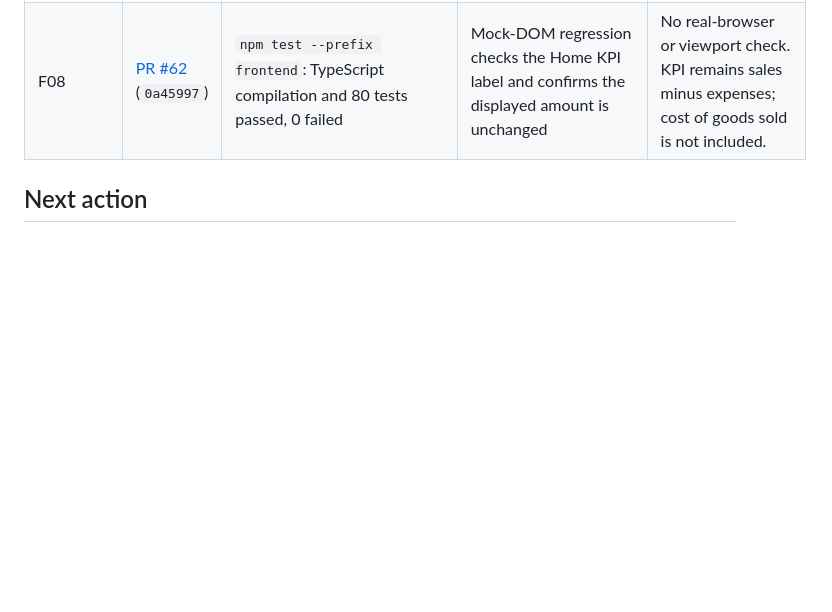
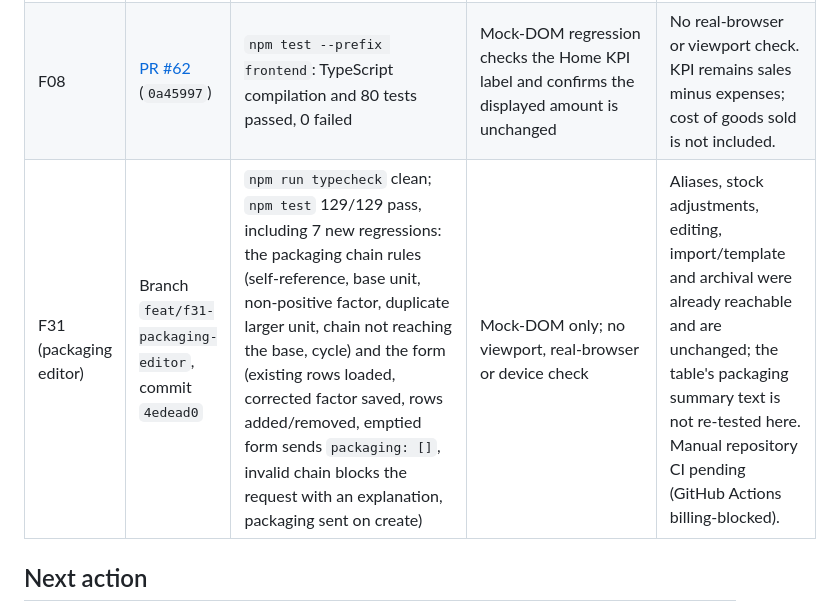
Before and after one commit to eeyung1/listenledger, a Markdown page: frontreadme.md, the part around one of its changes. GitHub-like rendering; blank space fills up the shorter version.

Commit message:
F31: record the packaging editor in the redesign tracker

```diff
--- a/frontreadme.md
+++ b/frontreadme.md
@@ -134,6 +134,7 @@ Add one row per completed feature or coherent PR. Include exact CI links and sta
 | F05 | [PR #58](https://github.com/eeyung1/listenledger/pull/58) | `npm run typecheck --prefix frontend`; `npm test --prefix frontend` (90 tests, 0 failures) | Unit tests cover the shared state blocks, form status, connection labels and the disconnected banner lifecycle; integration tests mount Inventory (failed load → shared error + Retry; empty catalogue → next step) and Transactions (empty review queue and ledger) | Automated DOM checks only; the banner and states have not been inspected at real viewports or on a device (F06/F40) |
 | F06 | [PR #61](https://github.com/eeyung1/listenledger/pull/61) | Browser harness run against `204f982`; typecheck and existing 90-test suite pass; owner reports all CI checks green on PR #61 | Headless Chrome via CDP, stubbed API, `/home`, `/transactions`, `/inventory`, `/settings` at 360/390/768/1440px: no horizontal overflow, all visible destinations reachable by Tab and activatable by Enter, focus ring and `aria-current` verified; screenshots captured | Stubbed data, not live service. Run predates F03 More-menu integration; repeat after F03 is integrated. No real-device/physical microphone checks. |
 | F08 | [PR #62](https://github.com/eeyung1/listenledger/pull/62) (`0a45997`) | `npm test --prefix frontend`: TypeScript compilation and 80 tests passed, 0 failed | Mock-DOM regression checks the Home KPI label and confirms the displayed amount is unchanged | No real-browser or viewport check. KPI remains sales minus expenses; cost of goods sold is not included. |
+| F31 (packaging editor) | Branch `feat/f31-packaging-editor`, commit `4edead0` | `npm run typecheck` clean; `npm test` 129/129 pass, including 7 new regressions: the packaging chain rules (self-reference, base unit, non-positive factor, duplicate larger unit, chain not reaching the base, cycle) and the form (existing rows loaded, corrected factor saved, rows added/removed, emptied form sends `packaging: []`, invalid chain blocks the request with an explanation, packaging sent on create) | Mock-DOM only; no viewport, real-browser or device check | Aliases, stock adjustments, editing, import/template and archival were already reachable and are unchanged; the table's packaging summary text is not re-tested here. Manual repository CI pending (GitHub Actions billing-blocked). |
 
 ## Next action
 
```
Also changed, not shown: other parts of frontreadme.md (+1 -1 lines).
